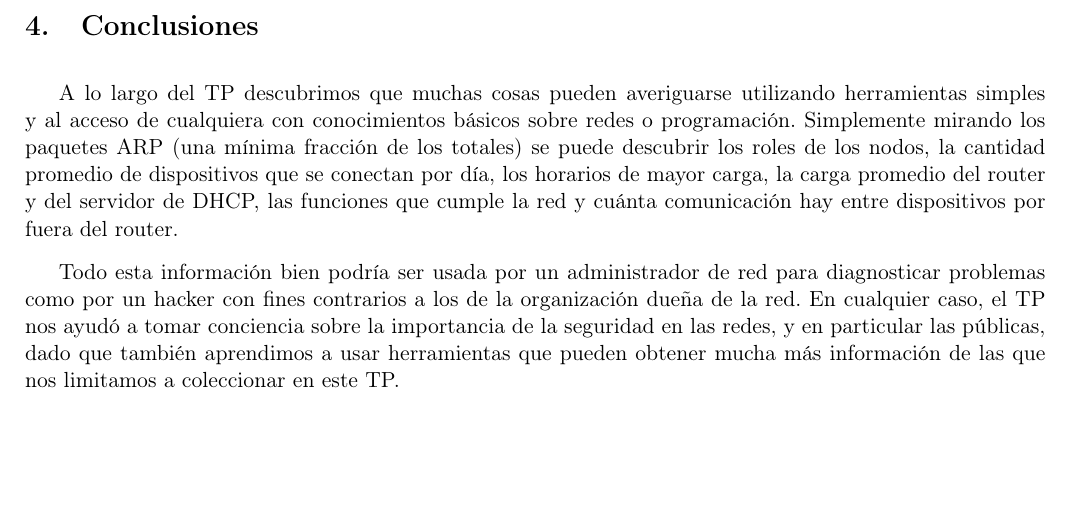
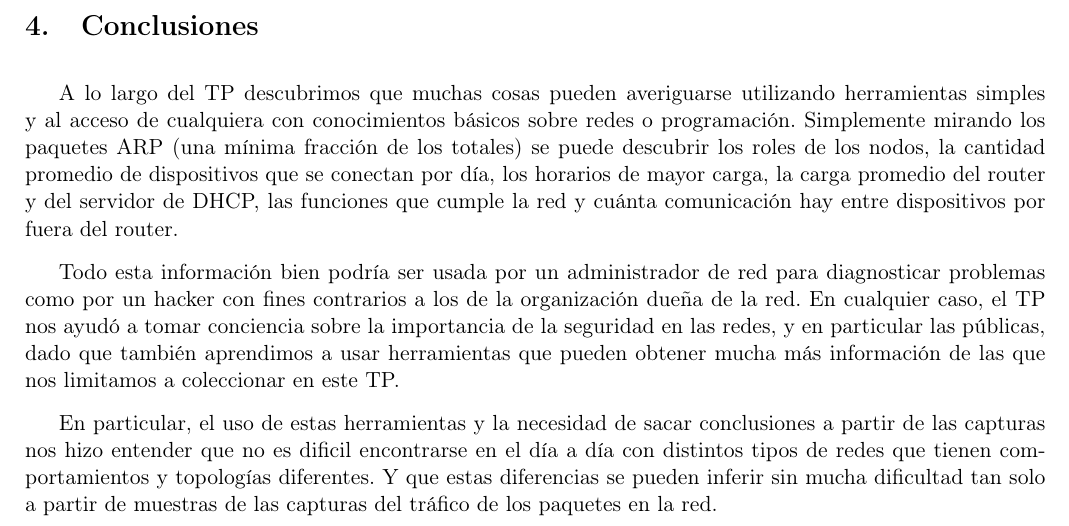
Before and after one commit to Laski/tdc, a LaTeX document (tp1/inf/main.tex, which reads tp1/inf/conclusiones.tex): part of page 8 of 8, cut so that both start at the same text, the shorter picture padded with empty space. Compiled offline with pdfLaTeX.

Commit message:
informe agregue conclusiones

```diff
--- a/tp1/inf/conclusiones.tex
+++ b/tp1/inf/conclusiones.tex
@@ -12,3 +12,5 @@ de la organización dueña de la red. En cualquier caso, el TP nos ayudó a toma
 conciencia sobre la importancia de la seguridad en las redes, y en particular
 las públicas, dado que también aprendimos a usar herramientas que pueden obtener
 mucha más información de las que nos limitamos a coleccionar en este TP.
+
+En particular, el uso de estas herramientas y la necesidad de sacar conclusiones a partir de las capturas nos hizo entender que no es dificil encontrarse en el día a día con distintos tipos de redes que tienen comportamientos y topologías diferentes. Y que estas diferencias se pueden inferir sin mucha dificultad tan solo a partir de muestras de las capturas del tráfico de los paquetes en la red.
```
Also changed, not shown: tp1/inf/main.pdf.
